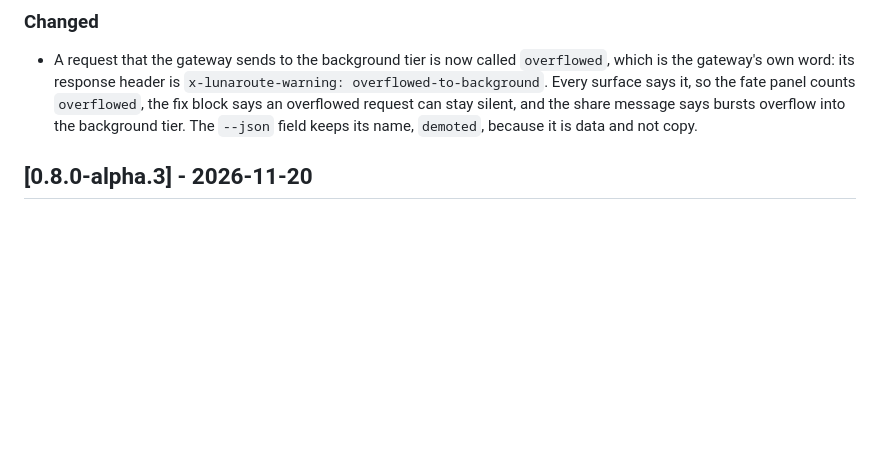
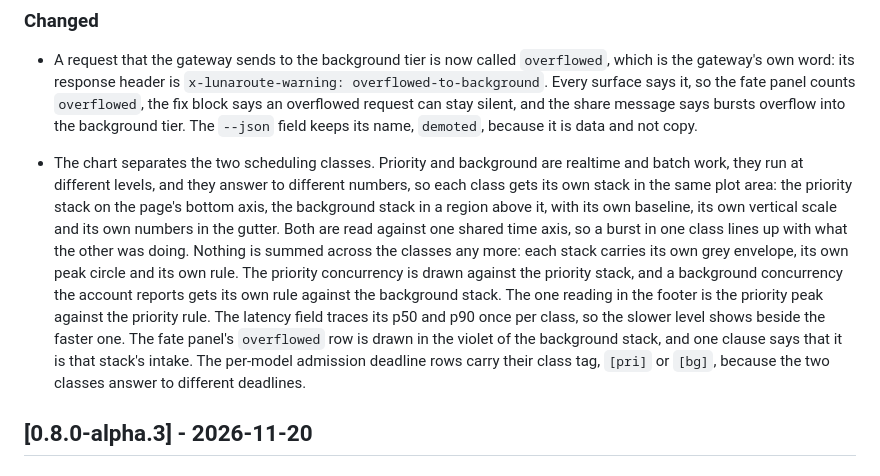
Before and after one commit to jesserobbins/luna-doctor, a Markdown page: CHANGELOG.md, the part around the change. Drawn GitHub-style; blank space fills up the shorter version.

```diff
--- a/CHANGELOG.md
+++ b/CHANGELOG.md
@@ -26,6 +26,24 @@ Versioning policy:
   can stay silent, and the share message says bursts overflow into the
   background tier. The `--json` field keeps its name, `demoted`, because it is
   data and not copy.
+
+- The chart separates the two scheduling classes. Priority and background are
+  realtime and batch work, they run at different levels, and they answer to
+  different numbers, so each class gets its own stack in the same plot area: the
+  priority stack on the page's bottom axis, the background stack in a region
+  above it, with its own baseline, its own vertical scale and its own numbers in
+  the gutter. Both are read against one shared time axis, so a burst in one class
+  lines up with what the other was doing. Nothing is summed across the classes
+  any more: each stack carries its own grey envelope, its own peak circle and its
+  own rule. The priority concurrency is drawn against the priority stack, and a
+  background concurrency the account reports gets its own rule against the
+  background stack. The one reading in the footer is the priority peak against
+  the priority rule. The latency field traces its p50 and p90 once per class, so
+  the slower level shows beside the faster one. The fate panel's `overflowed`
+  row is drawn in the violet of the background stack, and one clause says that
+  it is that stack's intake. The per-model admission deadline rows carry their
+  class tag, `[pri]` or `[bg]`, because the two classes answer to different
+  deadlines.
 
 ## [0.8.0-alpha.3] - 2026-11-20
 
```
Also changed, not shown: README.md (+47 -26 lines), assets/chart-24h.png, assets/chart-7d.png, 8 other files.
